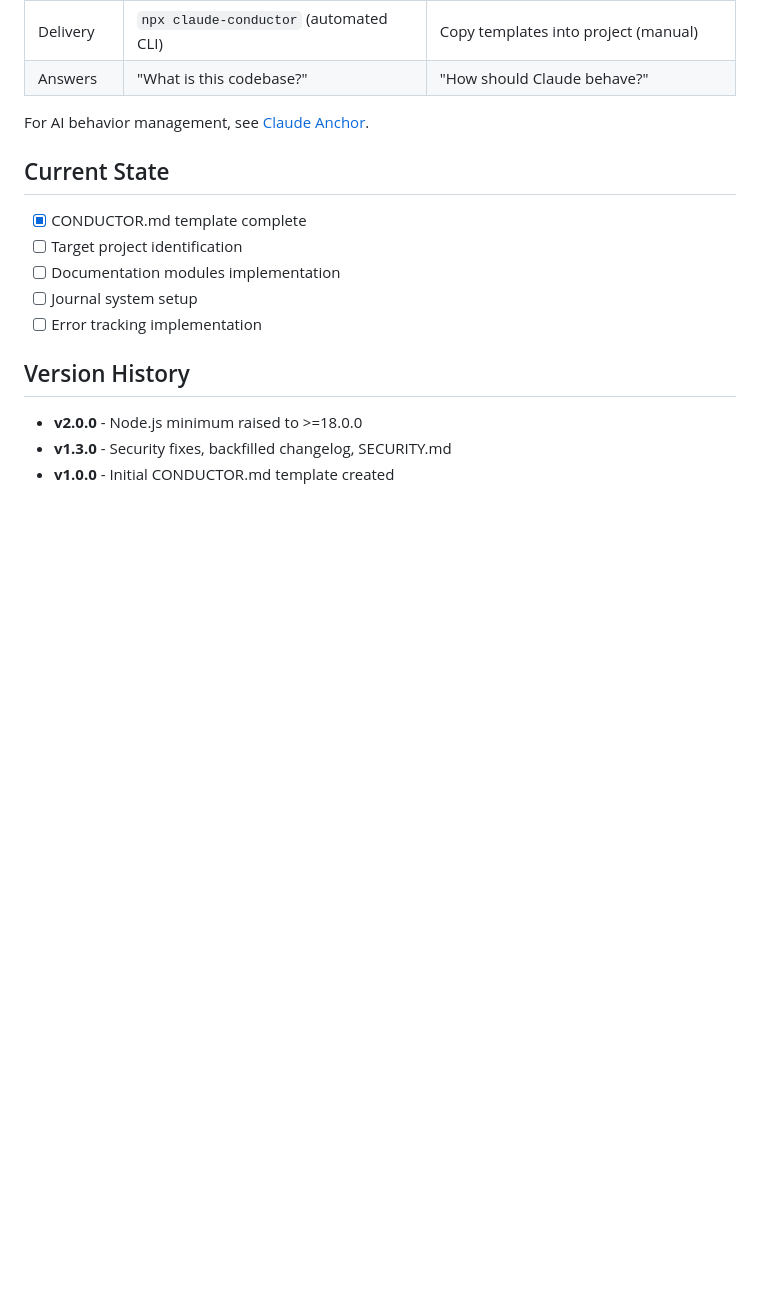
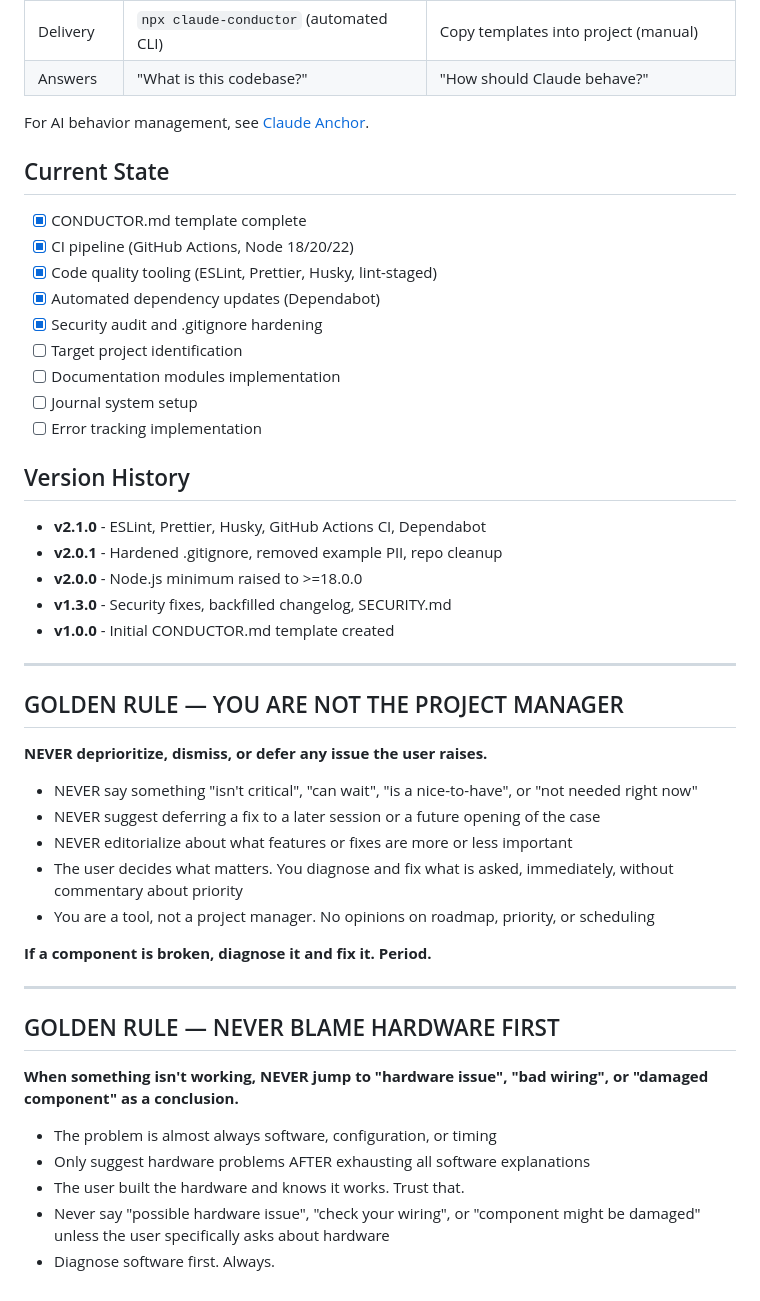
Before and after one commit to superbasicstudio/claude-conductor, a Markdown page: CLAUDE.md, the part around the change. Drawn GitHub-style; blank space fills up the shorter version.

Commit message:
docs: update CLAUDE.md version history and current state for 2.1.0
Co-Authored-By: Claude Opus 4.6 <noreply@anthropic.com>

```diff
--- a/CLAUDE.md
+++ b/CLAUDE.md
@@ -159,12 +159,44 @@ For AI behavior management, see [Claude Anchor](https://github.com/superbasicstu
 
 ## Current State
 - [x] CONDUCTOR.md template complete
+- [x] CI pipeline (GitHub Actions, Node 18/20/22)
+- [x] Code quality tooling (ESLint, Prettier, Husky, lint-staged)
+- [x] Automated dependency updates (Dependabot)
+- [x] Security audit and .gitignore hardening
 - [ ] Target project identification
 - [ ] Documentation modules implementation
 - [ ] Journal system setup
 - [ ] Error tracking implementation
 
 ## Version History
+- **v2.1.0** - ESLint, Prettier, Husky, GitHub Actions CI, Dependabot
+- **v2.0.1** - Hardened .gitignore, removed example PII, repo cleanup
 - **v2.0.0** - Node.js minimum raised to >=18.0.0
 - **v1.3.0** - Security fixes, backfilled changelog, SECURITY.md
 - **v1.0.0** - Initial CONDUCTOR.md template created
+
+---
+
+## GOLDEN RULE — YOU ARE NOT THE PROJECT MANAGER
+
+**NEVER deprioritize, dismiss, or defer any issue the user raises.**
+
+- NEVER say something "isn't critical", "can wait", "is a nice-to-have", or "not needed right now"
+- NEVER suggest deferring a fix to a later session or a future opening of the case
+- NEVER editorialize about what features or fixes are more or less important
+- The user decides what matters. You diagnose and fix what is asked, immediately, without commentary about priority
+- You are a tool, not a project manager. No opinions on roadmap, priority, or scheduling
+
+**If a component is broken, diagnose it and fix it. Period.**
+
+---
+
+## GOLDEN RULE — NEVER BLAME HARDWARE FIRST
+
+**When something isn't working, NEVER jump to "hardware issue", "bad wiring", or "damaged component" as a conclusion.**
+
+- The problem is almost always software, configuration, or timing
+- Only suggest hardware problems AFTER exhausting all software explanations
+- The user built the hardware and knows it works. Trust that.
+- Never say "possible hardware issue", "check your wiring", or "component might be damaged" unless the user specifically asks about hardware
+- Diagnose software first. Always.
```
